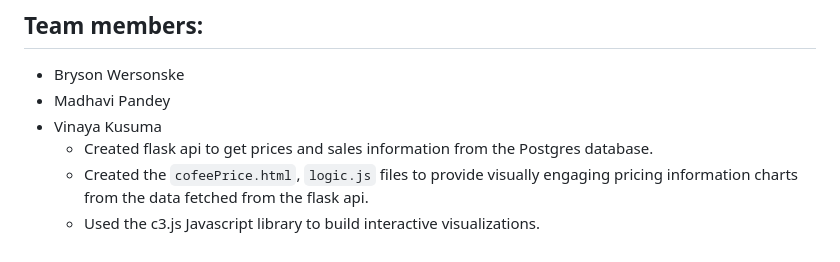
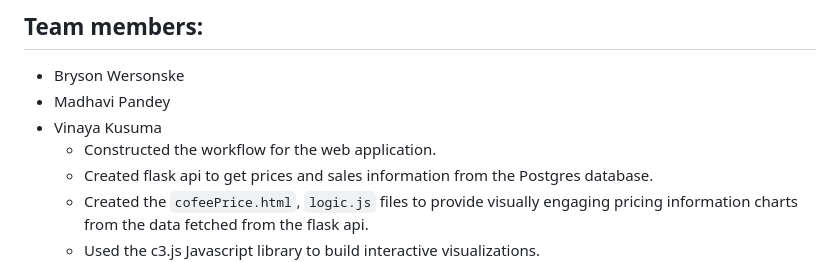
Before and after one commit to ranjini-rao/Java-Jive-Junction, a Markdown page: README.md, the part around the change. Rendered like a GitHub page.

```diff
--- a/README.md
+++ b/README.md
@@ -5,6 +5,7 @@ Add details
 * Bryson Wersonske
 * Madhavi Pandey
 * Vinaya Kusuma
+   * Constructed the workflow for the web application.
    * Created flask api to get prices and sales information from the Postgres database.
    * Created the `cofeePrice.html`, `logic.js` files to provide visually engaging pricing information charts from the data fetched from the flask api.
    * Used the c3.js Javascript library to build interactive visualizations.
```
